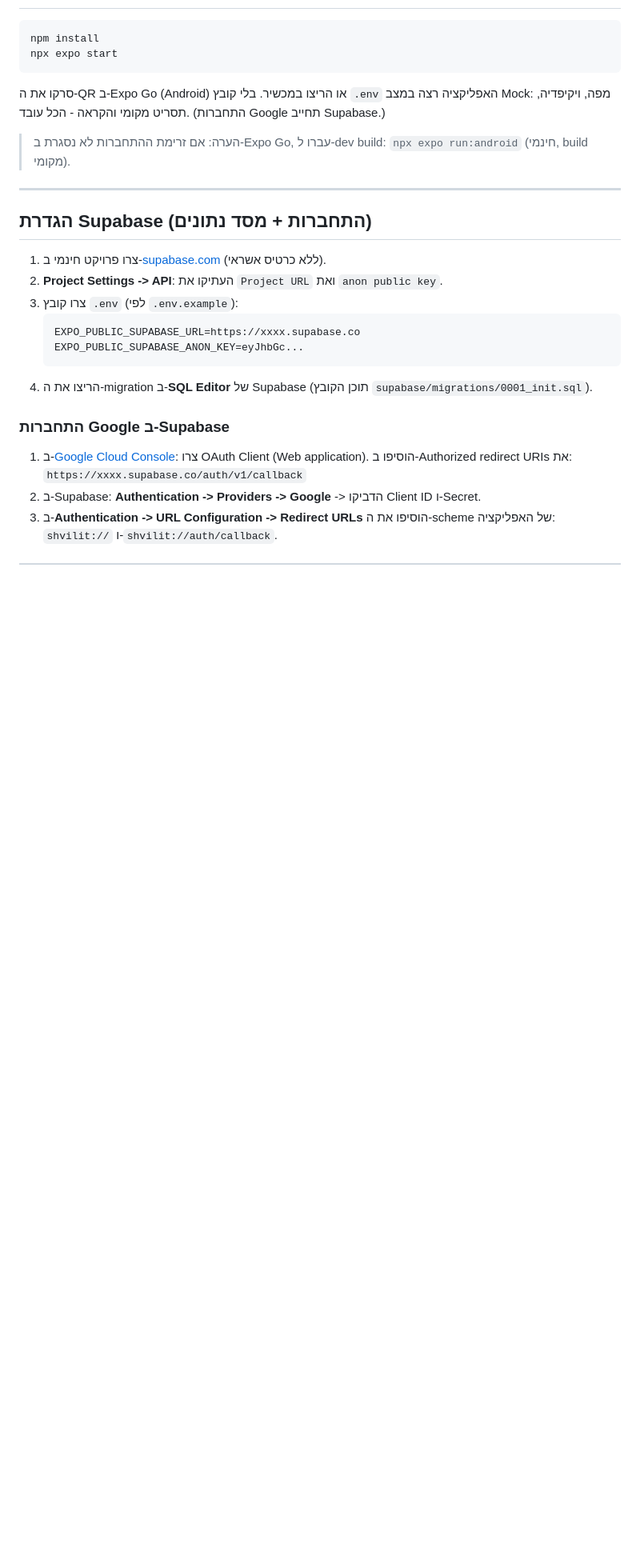
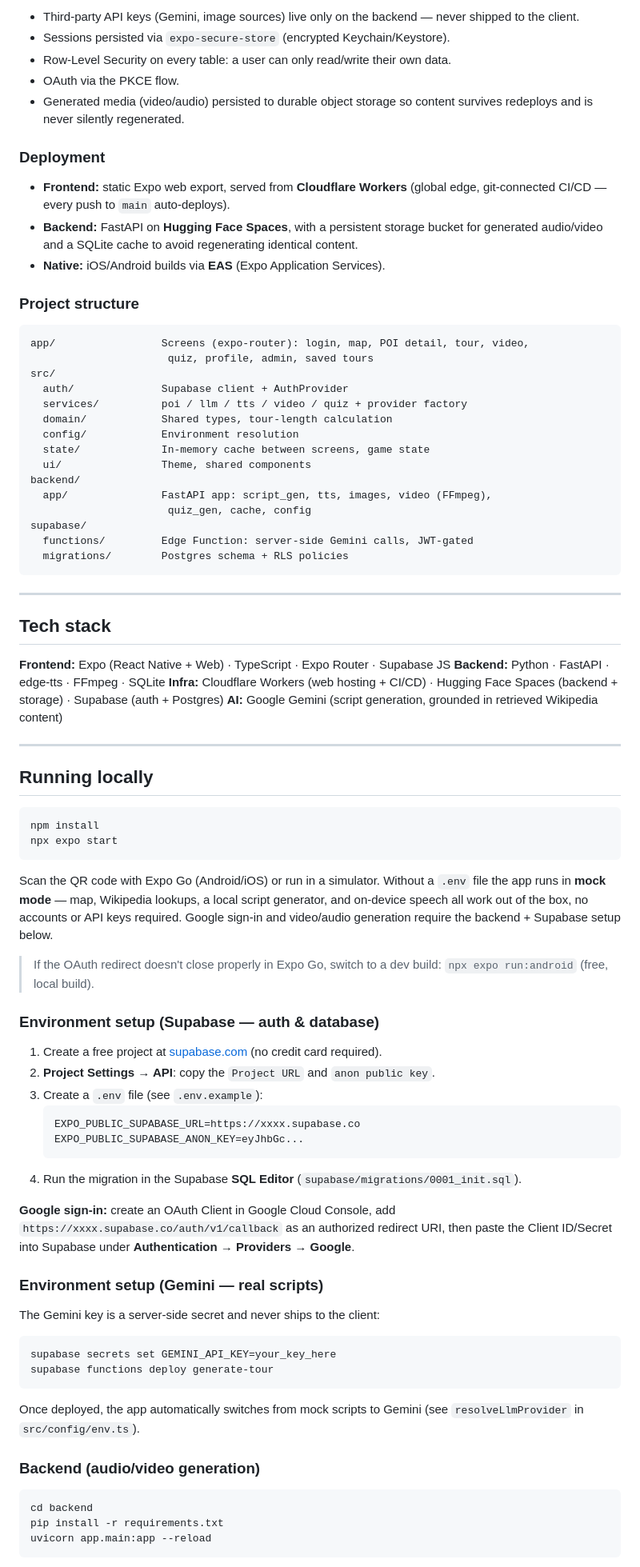
Before and after one commit to Matanelevavi/shvilit, a Markdown page: README.md, the part around one of its changes. Shown at 80% size. Rendered like a GitHub page; blank space fills up the shorter version.

````diff
--- a/README.md
+++ b/README.md
@@ -26,34 +64,86 @@
+- Third-party API keys (Gemini, image sources) live only on the backend — never shipped to the client.
+- Sessions persisted via `expo-secure-store` (encrypted Keychain/Keystore).
+- Row-Level Security on every table: a user can only read/write their own data.
+- OAuth via the PKCE flow.
+- Generated media (video/audio) persisted to durable object storage so content survives redeploys and is never silently regenerated.
+
+### Deployment
+
+- **Frontend:** static Expo web export, served from **Cloudflare Workers** (global edge, git-connected CI/CD — every push to `main` auto-deploys).
+- **Backend:** FastAPI on **Hugging Face Spaces**, with a persistent storage bucket for generated audio/video and a SQLite cache to avoid regenerating identical content.
+- **Native:** iOS/Android builds via **EAS** (Expo Application Services).
+
+### Project structure
+
+```
+app/                 Screens (expo-router): login, map, POI detail, tour, video,
+                      quiz, profile, admin, saved tours
+src/
+  auth/              Supabase client + AuthProvider
+  services/          poi / llm / tts / video / quiz + provider factory
+  domain/            Shared types, tour-length calculation
+  config/            Environment resolution
+  state/             In-memory cache between screens, game state
+  ui/                Theme, shared components
+backend/
+  app/               FastAPI app: script_gen, tts, images, video (FFmpeg),
+                      quiz_gen, cache, config
+supabase/
+  functions/         Edge Function: server-side Gemini calls, JWT-gated
+  migrations/        Postgres schema + RLS policies
+```
+
+---
+
+## Tech stack
+
+**Frontend:** Expo (React Native + Web) · TypeScript · Expo Router · Supabase JS
+**Backend:** Python · FastAPI · edge-tts · FFmpeg · SQLite
+**Infra:** Cloudflare Workers (web hosting + CI/CD) · Hugging Face Spaces (backend + storage) · Supabase (auth + Postgres)
+**AI:** Google Gemini (script generation, grounded in retrieved Wikipedia content)
+
+---
+
+## Running locally
 
 ```bash
 npm install
 npx expo start
 ```
 
-סרקו את ה-QR ב-Expo Go (Android) או הריצו במכשיר. בלי קובץ `.env` האפליקציה רצה
-במצב Mock: מפה, ויקיפדיה, תסריט מקומי והקראה - הכל עובד. (התחברות Google תחייב Supabase.)
+Scan the QR code with Expo Go (Android/iOS) or run in a simulator. Without a `.env` file the app runs in **mock mode** — map, Wikipedia lookups, a local script generator, and on-device speech all work out of the box, no accounts or API keys required. Google sign-in and video/audio generation require the backend + Supabase setup below.
 
-> הערה: אם זרימת ההתחברות לא נסגרת ב-Expo Go, עברו ל-dev build:
-> `npx expo run:android` (חינמי, build מקומי).
+> If the OAuth redirect doesn't close properly in Expo Go, switch to a dev build: `npx expo run:android` (free, local build).
 
----
+### Environment setup (Supabase — auth & database)
 
-## הגדרת Supabase (התחברות + מסד נתונים)
-
-1. צרו פרויקט חינמי ב-[supabase.com](https://supabase.com) (ללא כרטיס אשראי).
-2. **Project Settings -> API**: העתיקו את `Project URL` ואת `anon public key`.
-3. צרו קובץ `.env` (לפי `.env.example`):
+1. Create a free project at [supabase.com](https://supabase.com) (no credit card required).
+2. **Project Settings → API**: copy the `Project URL` and `anon public key`.
+3. Create a `.env` file (see `.env.example`):
    ```
    EXPO_PUBLIC_SUPABASE_URL=https://xxxx.supabase.co
    EXPO_PUBLIC_SUPABASE_ANON_KEY=eyJhbGc...
    ```
-4. הריצו את ה-migration ב-**SQL Editor** של Supabase (תוכן הקובץ
-   `supabase/migrations/0001_init.sql`).
+4. Run the migration in the Supabase **SQL Editor** (`supabase/migrations/0001_init.sql`).
 
-### התחברות Google ב-Supabase
+**Google sign-in:** create an OAuth Client in Google Cloud Console, add `https://xxxx.supabase.co/auth/v1/callback` as an authorized redirect URI, then paste the Client ID/Secret into Supabase under **Authentication → Providers → Google**.
 
-1. ב-[Google Cloud Console](https://console.cloud.google.com): צרו OAuth Client
-   (Web application). הוסיפו ב-Authorized redirect URIs את:
-   `https://xxxx.supabase.co/auth/v1/callback`
-2. ב-Supabase: **Authentication -> Providers -> Google** -> הדביקו Client ID ו-Secret.
-3. ב-**Authentication -> URL Configuration -> Redirect URLs** הוסיפו את ה-scheme של
-   האפליקציה: `shvilit://` ו-`shvilit://auth/callback`.
+### Environment setup (Gemini — real scripts)
+
+The Gemini key is a server-side secret and never ships to the client:
+
+```bash
+supabase secrets set GEMINI_API_KEY=your_key_here
+supabase functions deploy generate-tour
+```
+
+Once deployed, the app automatically switches from mock scripts to Gemini (see `resolveLlmProvider` in `src/config/env.ts`).
+
+### Backend (audio/video generation)
+
+```bash
+cd backend
+pip install -r requirements.txt
+uvicorn app.main:app --reload
+```
+
````
Also changed, not shown: other parts of README.md (+59 -74 lines).
